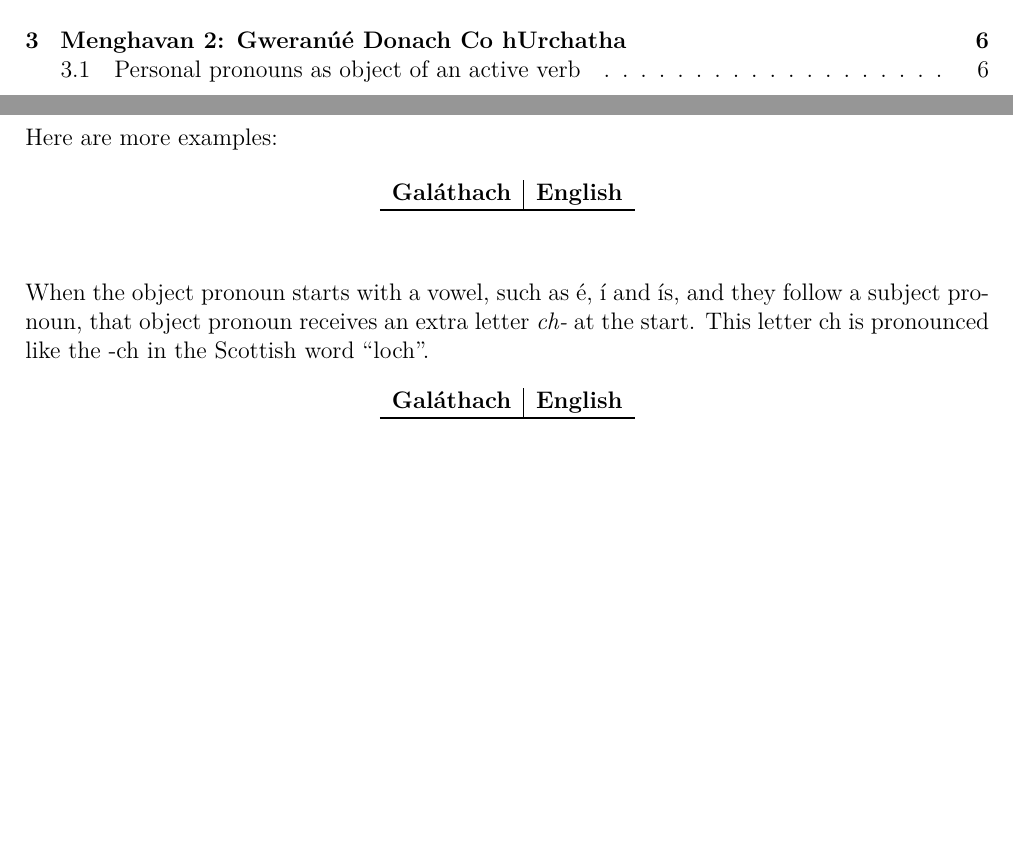
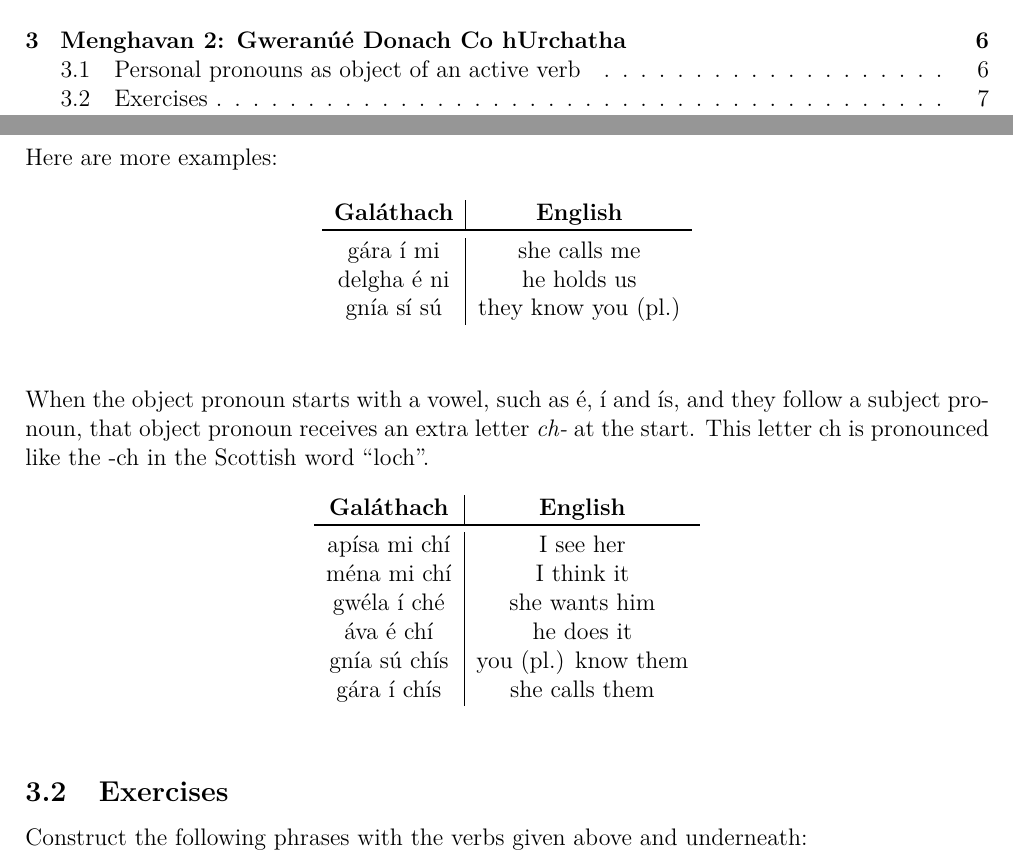
Before and after one commit to rockwolf/Gal-thach-hAtev-u, a LaTeX document (modern-gaulish-lessons/modern-gaulish-lessons.tex, which reads modern-gaulish-lessons/lesson2.tex): two parts of pages 3 and 10 of 10, joined at a grey line, cut so that both start at the same text, the shorter picture padded with empty space. Compiled offline with pdfLaTeX.

Commit message:
Table data added for 2 example tables.

```diff
--- a/modern-gaulish-lessons/lesson2.tex
+++ b/modern-gaulish-lessons/lesson2.tex
@@ -81,9 +81,9 @@ V & S & O
 \begin{tabu}{c|c}
   \textbf{Gal\'{a}thach} & \textbf{English}\\
   \toprule
-%\noindent gára í mi: she calls me
-%\noindent delgha é ni: he holds us
-%\noindent gnía sí sú: they know you (pl.)
+   g\'{a}ra \'{\i} mi & she calls me\\
+   delgha \'{e} ni & he holds us\\
+   gn\'{\i}a s\'{\i} s\'{u} & they know you (pl.)
 \end{tabu}
 \end{center}
 \label{examples_verbs_vso_more_examples}
@@ -95,18 +95,20 @@ V & S & O
 \begin{tabu}{c|c}
   \textbf{Gal\'{a}thach} & \textbf{English}\\
   \toprule
+  ap\'{\i}sa mi ch\'{\i} & I see her\\
+  m\'{e}na mi ch\'{\i} & I think it\\
+  gw\'{e}la \'{\i} ch\'{e} & she wants him\\
+  \'{a}va \'{e} ch\'{\i} & he does it\\
+  gn\'{\i}a s\'{u} ch\'{\i}s & you (pl.) know them\\
+  g\'{a}ra \'{\i} ch\'{\i}s & she calls them
 \end{tabu}
 \end{center}
 \label{examples_verbs_vso_extra_ch}
 \end{table}
-%\noindent apísa mi chí: I see her
-%\noindent ména mi chí: I think it
-%\noindent gwéla í ché: she wants him
-%\noindent áva é chí: he does it
-%\noindent gnía sú chís: you (pl.) know them
-%\noindent gára í chís: she calls them
-%\noindent <strong>Exercises</strong>
-%\noindent Construct the following phrases with the verbs given above and underneath:
+
+\subsection{Exercises}
+
+\noindent Construct the following phrases with the verbs given above and underneath:
 %\noindent prin (to buy)
 %\noindent ber (to carry)
 %\noindent brís (to break)
```
Also changed, not shown: modern-gaulish-lessons/lesson2.tex (1 more changed lines).
